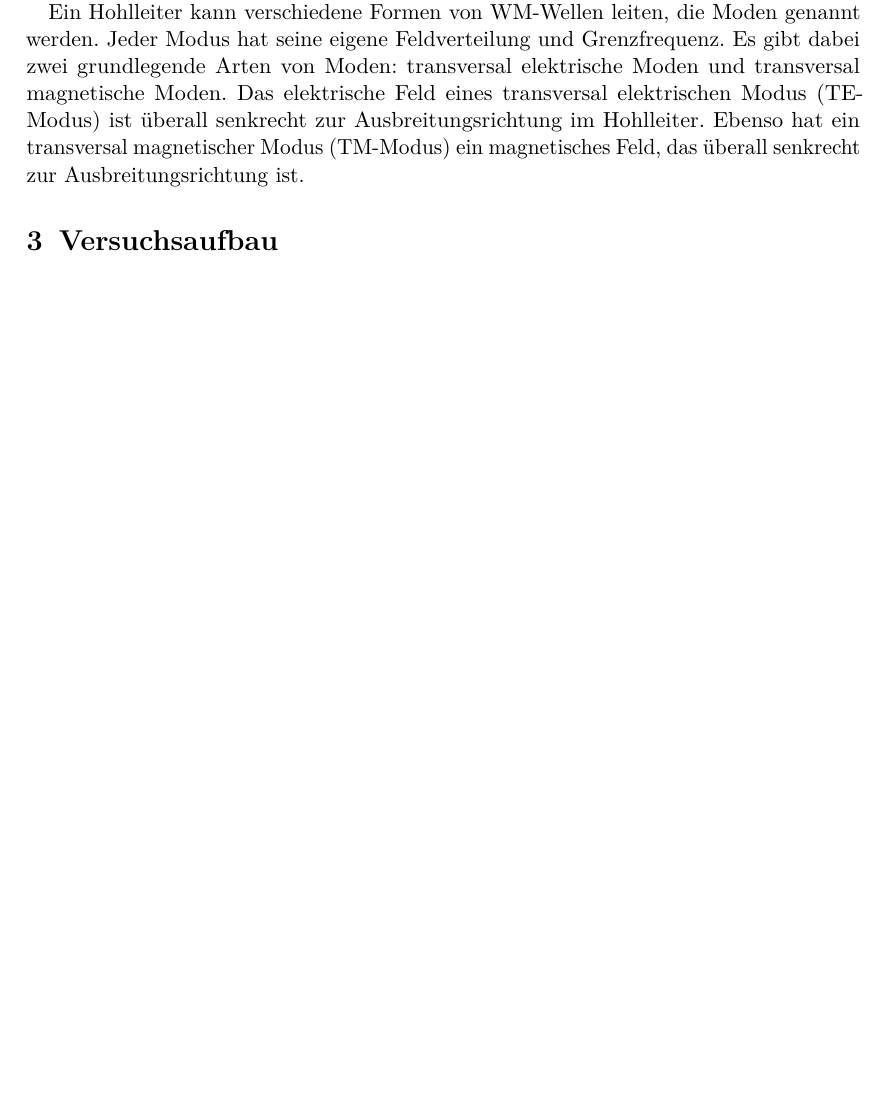
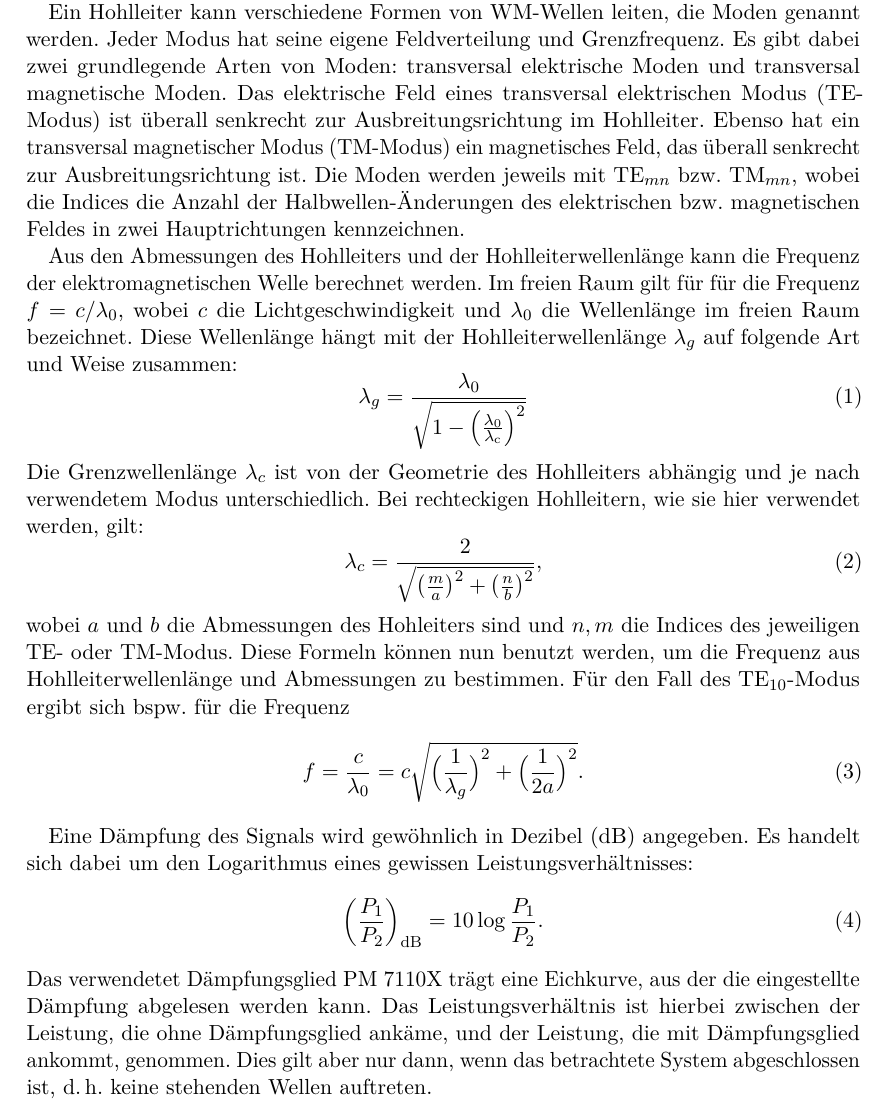
Before and after one commit to dlmsr/praktikum, a LaTeX document (V053/protokoll.tex, which reads V053/tex/theorie.tex): part of page 4 of 11 before the commit and part of page 4 of 12 after it, cut so that both start at the same text, the shorter picture padded with empty space. Compiled offline with pdfLaTeX.

Commit message:
[V053] Theorieteil abgeschlossen.
Ich habe die fehlenden Absätze zur Bestimmung der Frequenz aus der
Hohlleiterwellenlänge, sowie zur Dämpfung und Kennzeichnung der Moden
hinzugefügt.

```diff
--- a/V053/tex/theorie.tex
+++ b/V053/tex/theorie.tex
@@ -60,8 +60,50 @@ transversal elektrische Moden und transversal magnetische Moden.  Das
 elektrische Feld eines transversal elektrischen Modus (TE-Modus) ist
 überall senkrecht zur Ausbreitungsrichtung im Hohlleiter.  Ebenso hat
 ein transversal magnetischer Modus (TM-Modus) ein magnetisches Feld, das
-überall senkrecht zur Ausbreitungsrichtung ist.
+überall senkrecht zur Ausbreitungsrichtung ist.  Die Moden werden
+jeweils mit TE$_{mn}$ bzw. TM$_{mn}$, wobei die Indices die Anzahl der
+Halbwellen-Änderungen des elektrischen bzw. magnetischen Feldes in zwei
+Hauptrichtungen kennzeichnen.
 
-% TODO: Kennzeichnung der Moden
+Aus den Abmessungen des Hohlleiters und der Hohlleiterwellenlänge kann
+die Frequenz der elektromagnetischen Welle berechnet werden. Im freien
+Raum gilt für für die Frequenz $f = c/\lambda_0$, wobei $c$ die
+Lichtgeschwindigkeit und $\lambda_0$ die Wellenlänge im freien Raum
+bezeichnet.  Diese Wellenlänge hängt mit der Hohlleiterwellenlänge
+$\lambda_g$ auf folgende Art und Weise zusammen:
+%
+\begin{equation}
+  \lambda_g = \frac{\lambda_0}{\sqrt{1 - \left(\frac{\lambda_0}{\lambda_\text{c}}\right)^2}}
+\end{equation}
+%
+Die Grenzwellenlänge $\lambda_c$ ist von der Geometrie des Hohlleiters
+abhängig und je nach verwendetem Modus unterschiedlich. Bei rechteckigen
+Hohlleitern, wie sie hier verwendet werden, gilt:
+\begin{equation}
+  \lambda_c = \frac{2}{\sqrt{\left(\frac{m}{a}\right)^2 + \left(\frac{n}{b}\right)^2}},
+\end{equation}
+%
+wobei $a$ und $b$ die Abmessungen des Hohleiters sind und $n, m$ die
+Indices des jeweiligen TE- oder TM-Modus.  Diese Formeln können nun
+benutzt werden, um die Frequenz aus Hohlleiterwellenlänge und
+Abmessungen zu bestimmen. Für den Fall des TE$_{10}$-Modus ergibt sich
+bspw. für die Frequenz
+%
+\begin{equation}
+  \label{eq:freq-hohl}
+  f = \frac{c}{\lambda_0} = c \sqrt{\Big(\frac{1}{\lambda_g}\Big)^2 + \Big(\frac{1}{2a}\Big)^2}.
+\end{equation}
 
-% TODO: Wellenlänge, Frequenz und Dämpfung
+Eine Dämpfung des Signals wird gewöhnlich in Dezibel (dB) angegeben.  Es
+handelt sich dabei um den Logarithmus eines gewissen
+Leistungsverhältnisses:
+%
+\begin{equation}
+  \left(\frac{P_1}{P_2}\right)_\text{dB} = 10 \log \frac{P_1}{P_2}.
+\end{equation}
+Das verwendetet Dämpfungsglied PM 7110X trägt eine Eichkurve, aus der
+die eingestellte Dämpfung abgelesen werden kann.  Das
+Leistungsverhältnis ist hierbei zwischen der Leistung, die ohne
+Dämpfungsglied ankäme, und der Leistung, die mit Dämpfungsglied ankommt,
+genommen.  Dies gilt aber nur dann, wenn das betrachtete System
+abgeschlossen ist, d.\,h. keine stehenden Wellen auftreten.
```
